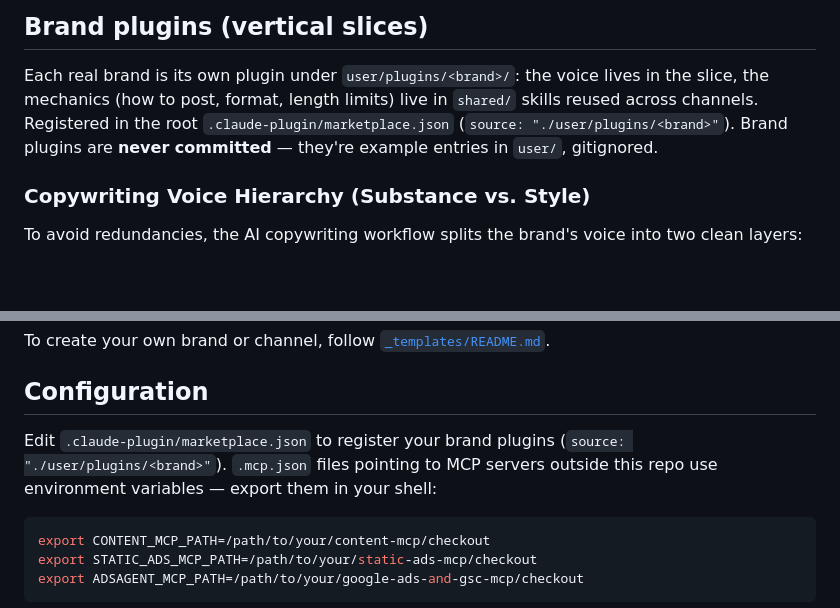
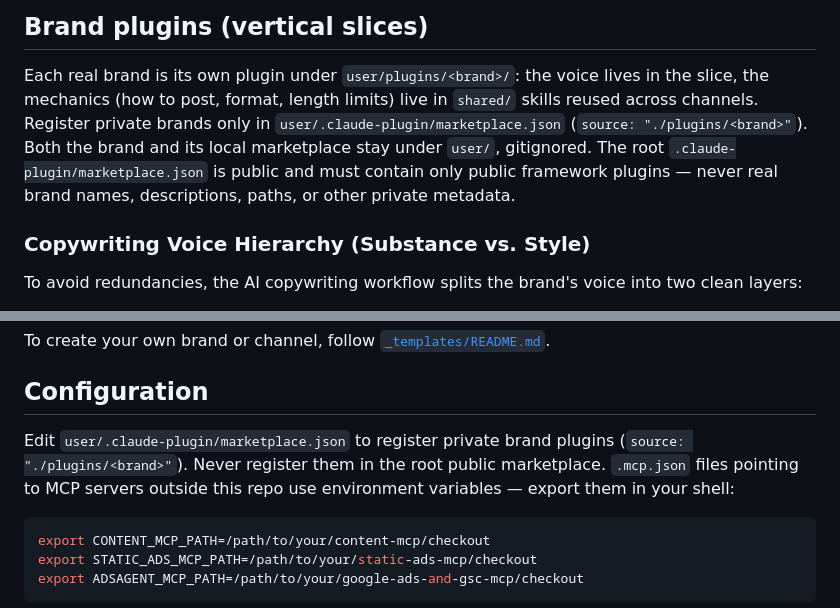
Before and after one commit to samurai-py/social-skills, a Markdown page: AGENTS.md, 2 parts joined by grey strips. Rendered like a GitHub page; blank space fills up the shorter version.

````diff
--- a/AGENTS.md
+++ b/AGENTS.md
@@ -64,9 +64,10 @@ creatives (FAL AI + Gemini), unrelated to SEO; it was miscategorized before.
 
 Each real brand is its own plugin under `user/plugins/<brand>/`: the voice lives in the slice,
 the mechanics (how to post, format, length limits) live in `shared/` skills reused across
-channels. Registered in the root `.claude-plugin/marketplace.json` (`source:
-"./user/plugins/<brand>"`). Brand plugins are **never committed** — they're example entries in
-`user/`, gitignored.
+channels. Register private brands only in `user/.claude-plugin/marketplace.json` (`source:
+"./plugins/<brand>"`). Both the brand and its local marketplace stay under `user/`, gitignored.
+The root `.claude-plugin/marketplace.json` is public and must contain only public framework
+plugins — never real brand names, descriptions, paths, or other private metadata.
 
 ### Copywriting Voice Hierarchy (Substance vs. Style)
 
@@ -145,9 +146,9 @@ To create your own brand or channel, follow [`_templates/README.md`](_templates/
 
 ## Configuration
 
-Edit `.claude-plugin/marketplace.json` to register your brand plugins (`source:
-"./user/plugins/<brand>"`). `.mcp.json` files pointing to MCP servers outside this repo use
-environment variables — export them in your shell:
+Edit `user/.claude-plugin/marketplace.json` to register private brand plugins (`source:
+"./plugins/<brand>"`). Never register them in the root public marketplace. `.mcp.json` files
+pointing to MCP servers outside this repo use environment variables — export them in your shell:
 
 ```bash
 export CONTENT_MCP_PATH=/path/to/your/content-mcp/checkout
````
Also changed, not shown: _templates/README.md (+3 -2 lines).
